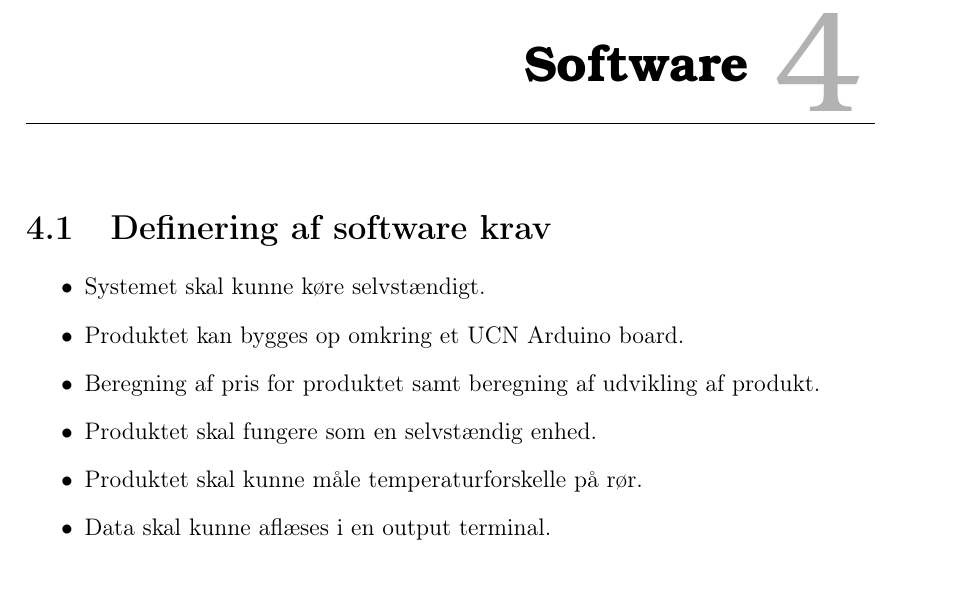
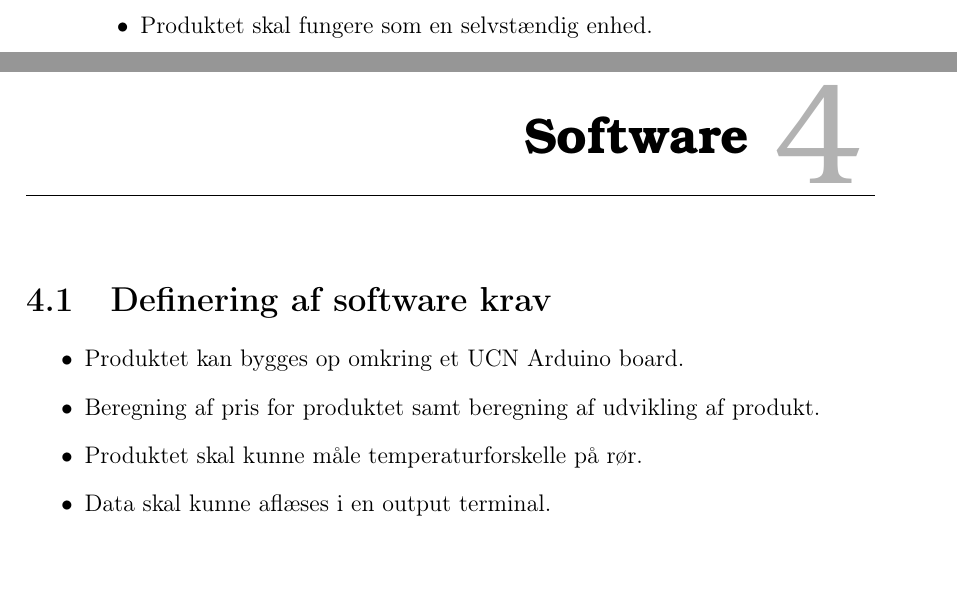
Before and after one commit to Henrik689/UCNG1P2, a LaTeX book (Rapport/rapport.tex, which reads Rapport/contents/software/softwarespec.tex): part of page 12 of 18 before the commit and two parts of pages 9 and 12 of 18 after it, the two joined at a grey line, cut so that both start at the same text. Compiled offline with pdfLaTeX.

Commit message:
Ændret i kravspec

```diff
--- a/Rapport/contents/software/softwarespec.tex
+++ b/Rapport/contents/software/softwarespec.tex
@@ -1,9 +1,8 @@
 \section{Definering af software krav}
 \begin{enumerate}
-	\item[•]Systemet skal kunne køre selvstændigt.
 	\item[•]Produktet kan bygges op omkring et UCN Arduino board.
 	\item[•]Beregning af pris for produktet samt beregning af udvikling af       produkt.
-	\item[•]Produktet skal fungere som en selvstændig enhed.
 	\item[•]Produktet skal kunne måle temperaturforskelle på rør.
 	\item[•]Data skal kunne aflæses i en output terminal.
+	\item[•]Produktet skal fungere som en selvstændig enhed.
 \end{enumerate}
```
Also changed, not shown: Rapport/contents/hardware/hardwarespec.tex (+1 -1 lines), Rapport/contents/reqspec.tex (+0 -1 lines).
